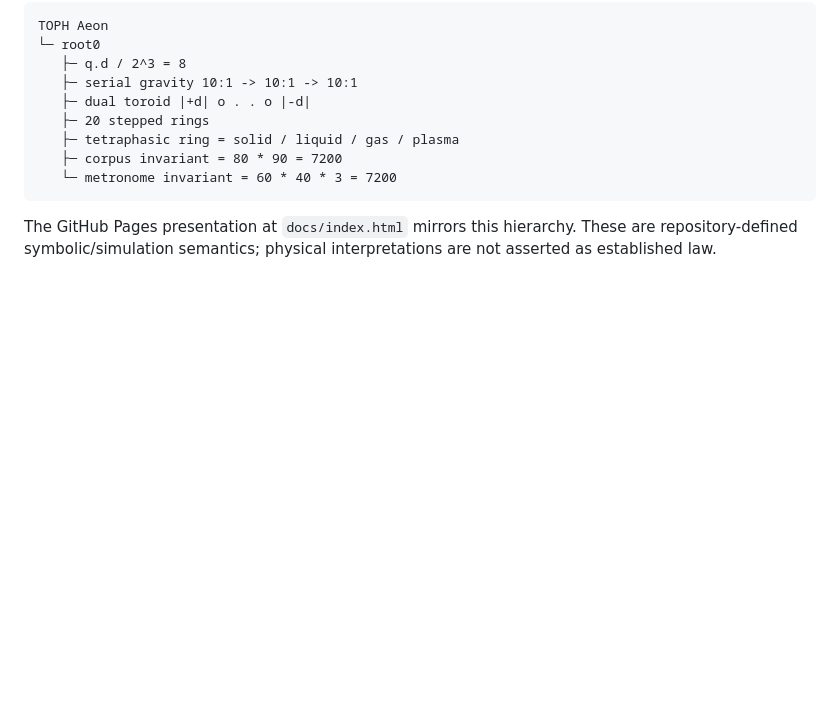
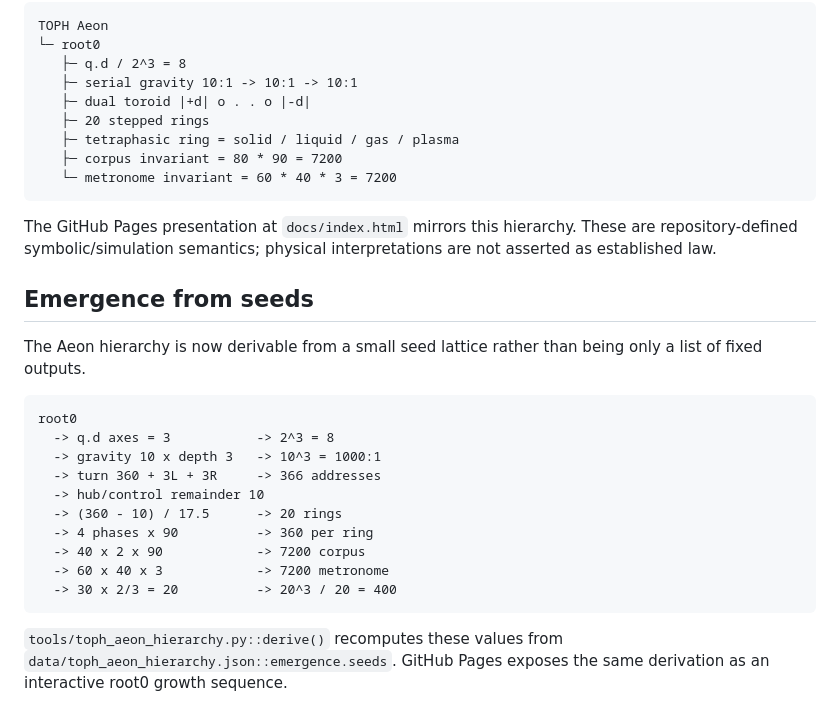
Before and after one commit to DavidWise01/qd-prim-life-ledger, a Markdown page: README.md, the part around the change. Rendered like a GitHub page; blank space fills up the shorter version.

Commit message:
Document seed-derived TOPH emergence

````diff
--- a/README.md
+++ b/README.md
@@ -148,3 +148,23 @@ TOPH Aeon
 ```
 
 The GitHub Pages presentation at `docs/index.html` mirrors this hierarchy. These are repository-defined symbolic/simulation semantics; physical interpretations are not asserted as established law.
+
+
+## Emergence from seeds
+
+The Aeon hierarchy is now derivable from a small seed lattice rather than being only a list of fixed outputs.
+
+```text
+root0
+  -> q.d axes = 3           -> 2^3 = 8
+  -> gravity 10 x depth 3   -> 10^3 = 1000:1
+  -> turn 360 + 3L + 3R     -> 366 addresses
+  -> hub/control remainder 10
+  -> (360 - 10) / 17.5      -> 20 rings
+  -> 4 phases x 90          -> 360 per ring
+  -> 40 x 2 x 90            -> 7200 corpus
+  -> 60 x 40 x 3            -> 7200 metronome
+  -> 30 x 2/3 = 20          -> 20^3 / 20 = 400
+```
+
+`tools/toph_aeon_hierarchy.py::derive()` recomputes these values from `data/toph_aeon_hierarchy.json::emergence.seeds`. GitHub Pages exposes the same derivation as an interactive root0 growth sequence.
````
